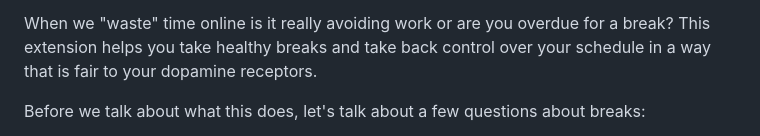
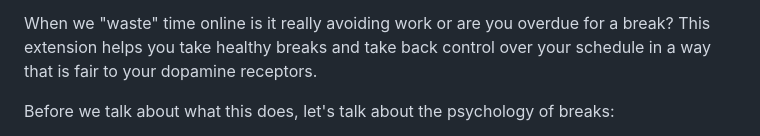
Before and after one commit to goatandsheep/midna, a Markdown page: README.md, the part around one of its changes. Drawn GitHub-style.

```diff
--- a/README.md
+++ b/README.md
@@ -9,5 +9,5 @@ Most productivity apps are focused on self-parenting. Blocking websites you genu
 
 When we "waste" time online is it really avoiding work or are you overdue for a break? This extension helps you take healthy breaks and take back control over your schedule in a way that is fair to your dopamine receptors.
 
-Before we talk about what this does, let's talk about a few questions about breaks:
+Before we talk about what this does, let's talk about the psychology of breaks:
 
```
Also changed, not shown: other parts of README.md (+14 -3 lines).
